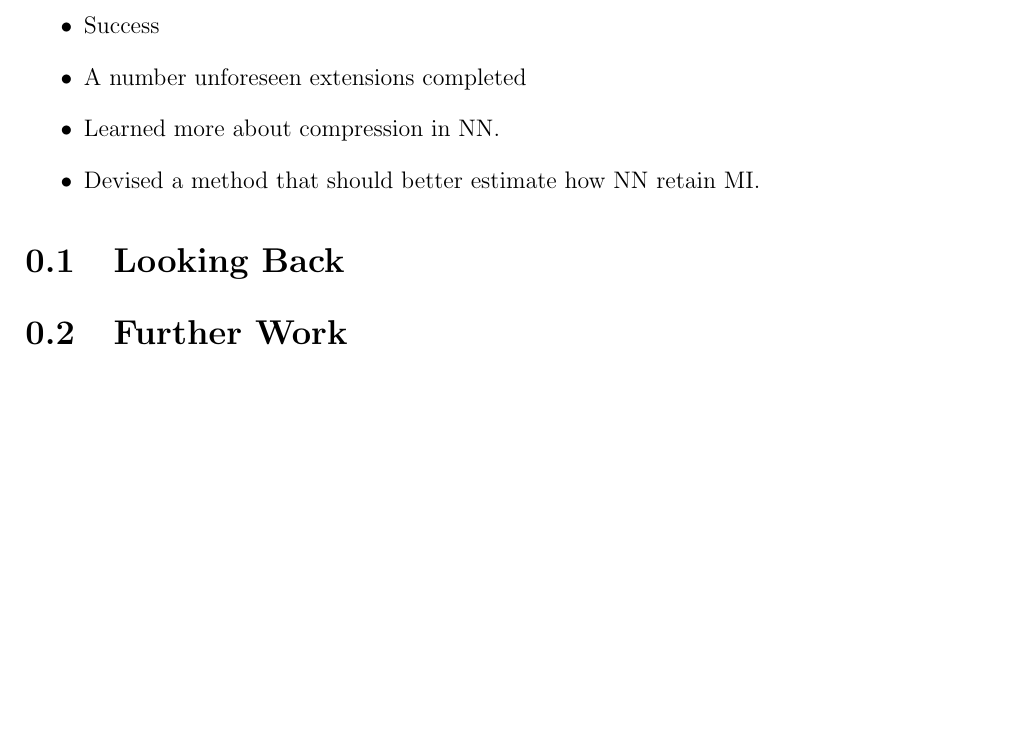
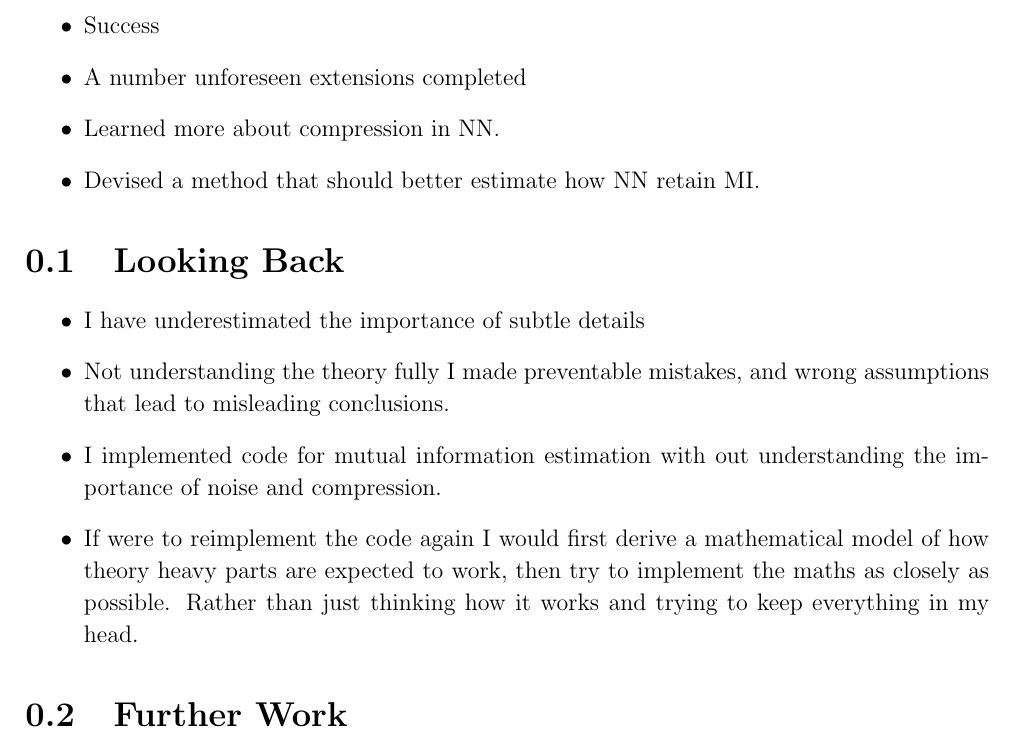
Before and after one commit to etherandrius/dissertation, a LaTeX document (main/conclusion.tex): part of the page, cut so that both start at the same text, the shorter picture padded with empty space. Compiled offline with pdfLaTeX.

Commit message:
conclusion outline

```diff
--- a/main/conclusion.tex
+++ b/main/conclusion.tex
@@ -17,6 +17,24 @@
 \end{itemize}
 
 \section{Looking Back}
-
+\begin{itemize}
+  \item{
+      I have underestimated the importance of subtle details
+    }
+  \item{
+      Not understanding the theory fully I made preventable mistakes, and wrong
+      assumptions that lead to misleading conclusions.
+    }
+  \item{
+      I implemented code for mutual information estimation with out
+      understanding the importance of noise and compression.
+    }
+  \item{
+      If were to reimplement the code again I would first derive a mathematical
+      model of how theory heavy parts are expected to work, then try to
+      implement the maths as closely as possible. Rather than just thinking how
+      it works and trying to keep everything in my head.
+    }
+\end{itemize}
 
 \section{Further Work}
```
Also changed, not shown: main/dissertation.pdf, main/conclusion.tex (21 more changed lines).
